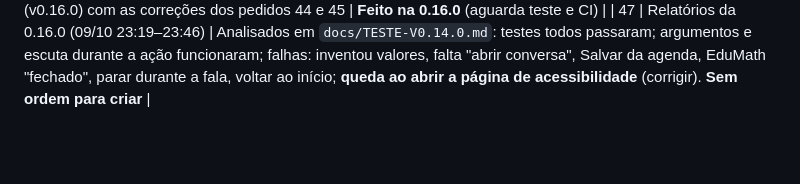
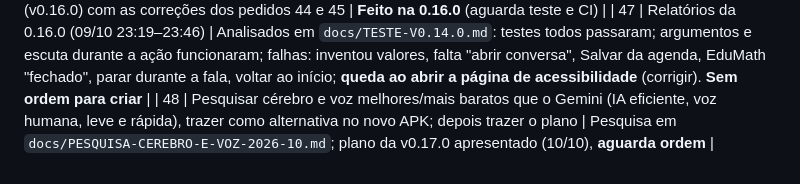
Before and after one commit to JoctaEng/PROJETO-JARVIS-ANDROID, a Markdown page: docs/PEDIDOS-DO-USUARIO.md, the part around the change. GitHub-like rendering; blank space fills up the shorter version.

Commit message:
docs: pesquisa de cerebro e voz gratuitos/baratos (pedido 48)
Co-Authored-By: Claude Opus 5.5 <noreply@anthropic.com>
Claude-Session: https://claude.ai/code/session_01WJAnXCPXwfWoP7eTqpZ9QE

```diff
--- a/docs/PEDIDOS-DO-USUARIO.md
+++ b/docs/PEDIDOS-DO-USUARIO.md
@@ -83,3 +83,4 @@ Visão ("o que é isto?" com câmera/tela); reconhecer a voz do usuário no "Oi
 | 45 | Na conversa real o Euno não abre a Agenda, não guarda memória, não cria compromisso, mesmo com os testes passando | **Causa provável encontrada** no relatório da 0.15.0: ferramentas recebem argumentos vazios/com outro nome (erros "informe o nome do app", "fato vazio", "informe o título"); ver `docs/TESTE-V0.14.0.md`. Correção prevista (argumentos tolerantes + erro que ensina o formato + `abrir_app` espera o app) junto com o pedido 44. **Sem ordem para criar** |
 | 46 | Ordem: plano e nova versão (v0.16.0) com as correções dos pedidos 44 e 45 | **Feito na 0.16.0** (aguarda teste e CI) |
 | 47 | Relatórios da 0.16.0 (09/10 23:19–23:46) | Analisados em `docs/TESTE-V0.14.0.md`: testes todos passaram; argumentos e escuta durante a ação funcionaram; falhas: inventou valores, falta "abrir conversa", Salvar da agenda, EduMath "fechado", parar durante a fala, voltar ao início; **queda ao abrir a página de acessibilidade** (corrigir). **Sem ordem para criar** |
+| 48 | Pesquisar cérebro e voz melhores/mais baratos que o Gemini (IA eficiente, voz humana, leve e rápida), trazer como alternativa no novo APK; depois trazer o plano | Pesquisa em `docs/PESQUISA-CEREBRO-E-VOZ-2026-10.md`; plano da v0.17.0 apresentado (10/10), **aguarda ordem** |
```
Also changed, not shown: docs/PESQUISA-CEREBRO-E-VOZ-2026-10.md (added, +31 -0 lines).
